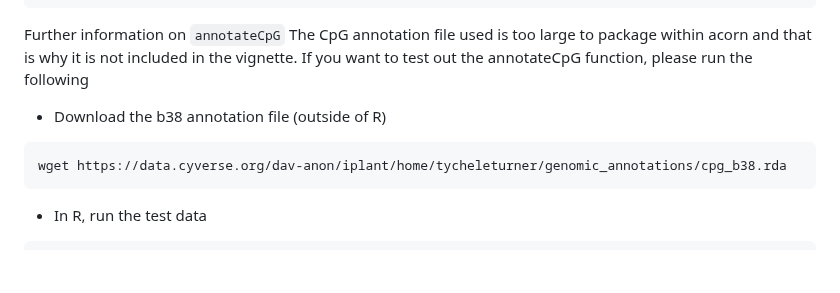
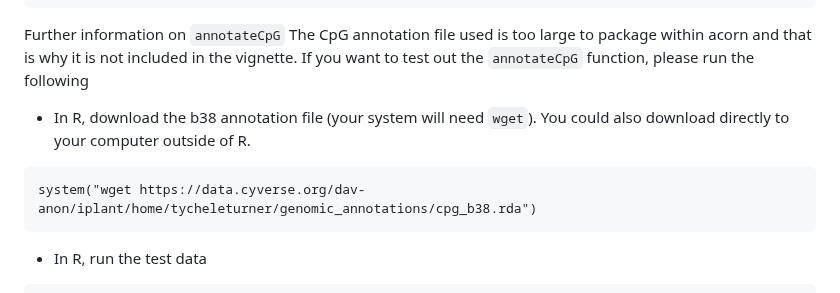
Before and after one commit to TNTurnerLab/acorn, a Markdown page: README.md, the part around the change. Rendered like a GitHub page; blank space fills up the shorter version.

Commit message:
[readme] update the readme links

````diff
--- a/README.md
+++ b/README.md
@@ -134,11 +134,14 @@ this function typically takes at least one minute to run.
 ```
 
 Further information on `annotateCpG`
-The CpG annotation file used is too large to package within acorn and that is why it is not included in the vignette. If you want to test out the annotateCpG function, please run the following
+The CpG annotation file used is too large to package within acorn and
+that is why it is not included in the vignette. If you want to test out the
+`annotateCpG` function, please run the following
 
-* Download the b38 annotation file (outside of R)
+* In R, download the b38 annotation file (your system will need `wget`). You
+could also download directly to your computer outside of R.
 ```
-wget https://data.cyverse.org/dav-anon/iplant/home/tycheleturner/genomic_annotations/cpg_b38.rda
+system("wget https://data.cyverse.org/dav-anon/iplant/home/tycheleturner/genomic_annotations/cpg_b38.rda")
 ```
 
 * In R, run the test data
````
